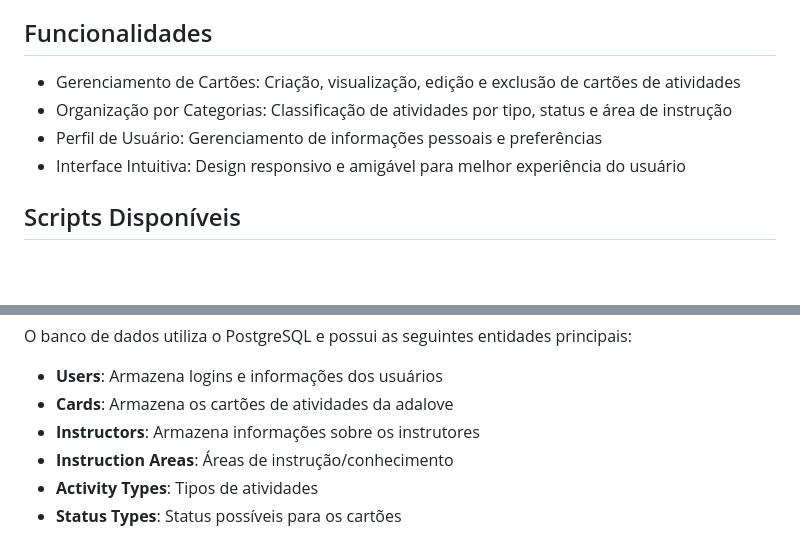
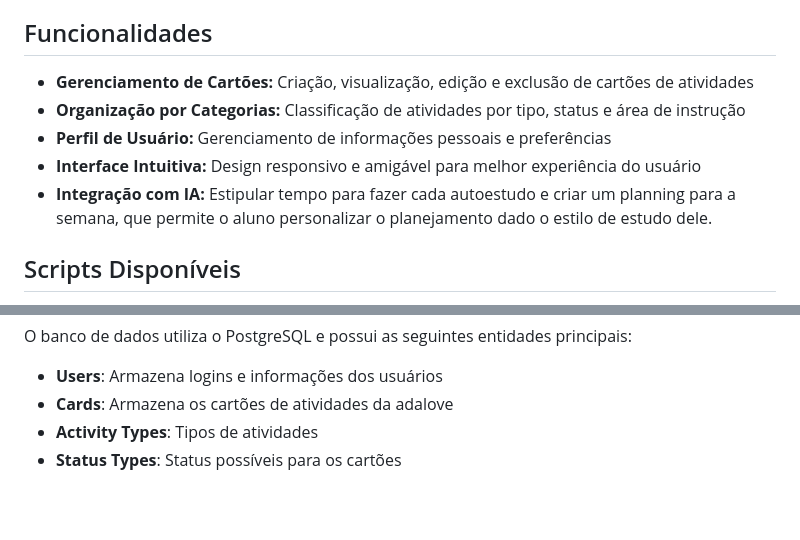
Before and after one commit to Yuhtin/adalove-cards-reimaginated, a Markdown page: readme.md, 2 parts joined by grey strips. GitHub-like rendering; blank space fills up the shorter version.

Commit message:
docs: updating w/ new changes in database structure

```diff
--- a/readme.md
+++ b/readme.md
@@ -50,10 +50,11 @@ Isso criará todas as tabelas necessárias no seu banco de dados PostgreSQL conf
 Funcionalidades
 ---------------
 
-* Gerenciamento de Cartões: Criação, visualização, edição e exclusão de cartões de atividades
-* Organização por Categorias: Classificação de atividades por tipo, status e área de instrução
-* Perfil de Usuário: Gerenciamento de informações pessoais e preferências
-* Interface Intuitiva: Design responsivo e amigável para melhor experiência do usuário
+* **Gerenciamento de Cartões:** Criação, visualização, edição e exclusão de cartões de atividades
+* **Organização por Categorias:** Classificação de atividades por tipo, status e área de instrução
+* **Perfil de Usuário:** Gerenciamento de informações pessoais e preferências
+* **Interface Intuitiva:** Design responsivo e amigável para melhor experiência do usuário
+* **Integração com IA:** Estipular tempo para fazer cada autoestudo e criar um planning para a semana, que permite o aluno personalizar o planejamento dado o estilo de estudo dele.
 
 Scripts Disponíveis
 -------------------
@@ -85,8 +86,6 @@ O banco de dados utiliza o PostgreSQL e possui as seguintes entidades principais
 
 * **Users**: Armazena logins e informações dos usuários
 * **Cards**: Armazena os cartões de atividades da adalove
-* **Instructors**: Armazena informações sobre os instrutores
-* **Instruction Areas**: Áreas de instrução/conhecimento
 * **Activity Types**: Tipos de atividades
 * **Status Types**: Status possíveis para os cartões
 
```
Also changed, not shown: documentos/wad.md (+0 -4 lines), documentos/assets/modelo-banco-supabase.png, documentos/assets/modelo-banco.png, 1 other file.
